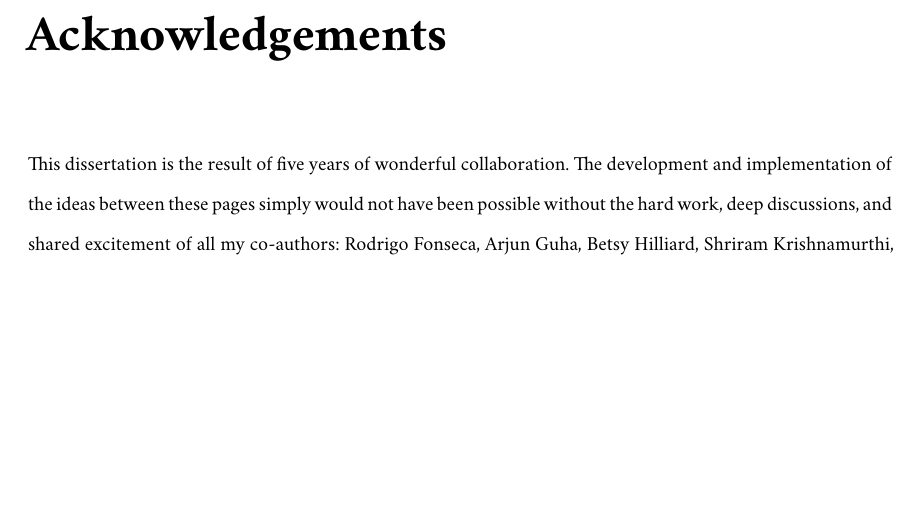
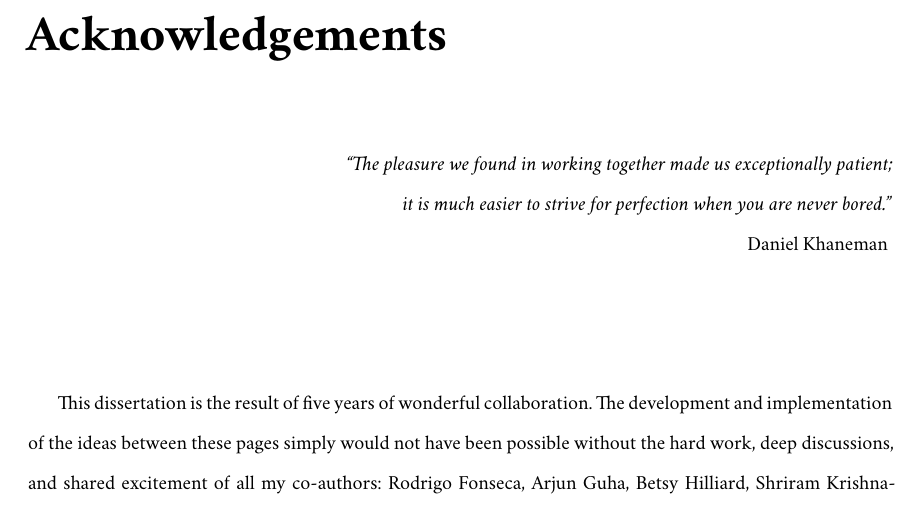
Before and after one commit to adferguson/dissertation, a LaTeX thesis (final/ferguson-dissertation.tex, which reads final/acks.tex): part of page 6 of 99, cut so that both start at the same text, the shorter picture padded with empty space. Compiled offline with XeLaTeX; a missing font is replaced by an installed copy or a similar font.

Commit message:
add Khaneman quote; almost forgot it\!

```diff
--- a/final/acks.tex
+++ b/final/acks.tex
@@ -1,6 +1,15 @@
 % !TEX root = ferguson-dissertation.tex
 
 \prefacesection{Acknowledgements}
+
+{\raggedleft{}
+\emph{``The pleasure we found in working together made us exceptionally patient; \\
+it is much easier to strive for perfection when you are never bored.''}\\
+\hfill Daniel Khaneman
+}
+
+\ \\
+\ \\
 
 This dissertation is the result of five years of wonderful collaboration.
 The development and implementation of the ideas between these pages simply
```
